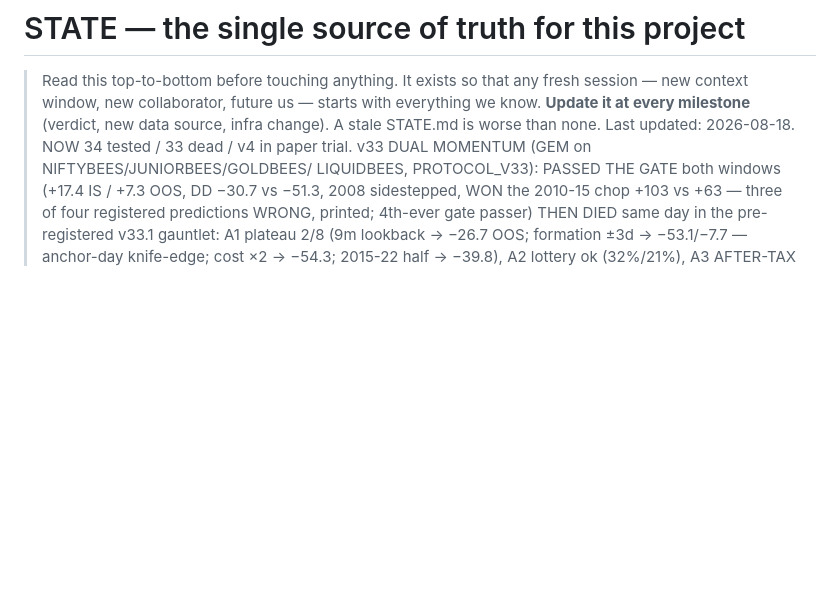
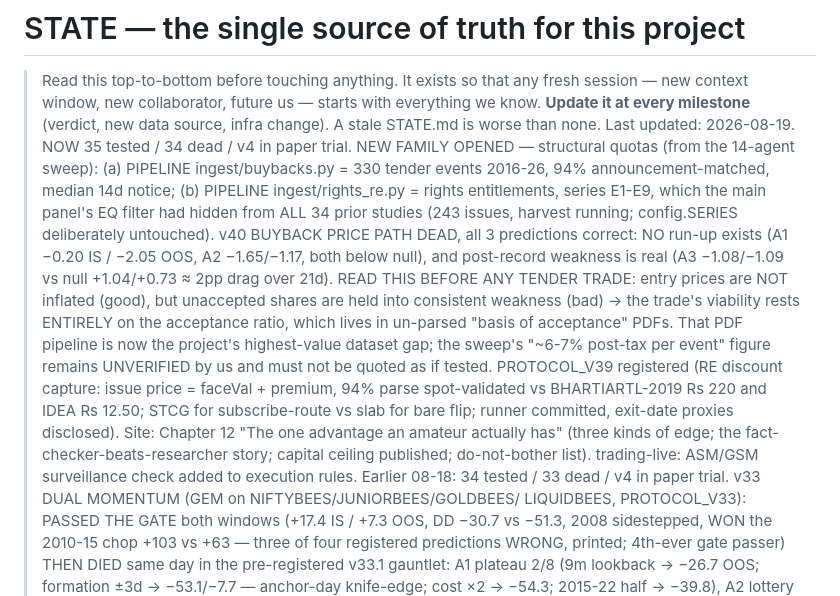
Before and after one commit to deshpanda/nse-screener, a Markdown page: STATE.md, the part around one of its changes. Rendered like a GitHub page; blank space fills up the shorter version.

Commit message:
STATE: new structural-quota family recorded, v40 verdict + the acceptance-ratio gap named as top dataset priority, v39 registered, sweep figure flagged UNVERIFIED

```diff
--- a/STATE.md
+++ b/STATE.md
@@ -4,7 +4,31 @@
 > fresh session — new context window, new collaborator, future us — starts
 > with everything we know. **Update it at every milestone** (verdict, new
 > data source, infra change). A stale STATE.md is worse than none.
-> Last updated: 2026-08-18. NOW 34 tested / 33 dead / v4 in paper
+> Last updated: 2026-08-19. NOW 35 tested / 34 dead / v4 in paper
+> trial. NEW FAMILY OPENED — structural quotas (from the 14-agent
+> sweep): (a) PIPELINE ingest/buybacks.py = 330 tender events 2016-26,
+> 94% announcement-matched, median 14d notice; (b) PIPELINE
+> ingest/rights_re.py = rights entitlements, series E1-E9, which the
+> main panel's EQ filter had hidden from ALL 34 prior studies (243
+> issues, harvest running; config.SERIES deliberately untouched).
+> v40 BUYBACK PRICE PATH DEAD, all 3 predictions correct: NO run-up
+> exists (A1 −0.20 IS / −2.05 OOS, A2 −1.65/−1.17, both below null),
+> and post-record weakness is real (A3 −1.08/−1.09 vs null +1.04/+0.73
+> ≈ 2pp drag over 21d). READ THIS BEFORE ANY TENDER TRADE: entry
+> prices are NOT inflated (good), but unaccepted shares are held into
+> consistent weakness (bad) → the trade's viability rests ENTIRELY on
+> the acceptance ratio, which lives in un-parsed "basis of acceptance"
+> PDFs. That PDF pipeline is now the project's highest-value dataset
+> gap; the sweep's "~6-7% post-tax per event" figure remains
+> UNVERIFIED by us and must not be quoted as if tested.
+> PROTOCOL_V39 registered (RE discount capture: issue price =
+> faceVal + premium, 94% parse spot-validated vs BHARTIARTL-2019
+> Rs 220 and IDEA Rs 12.50; STCG for subscribe-route vs slab for bare
+> flip; runner committed, exit-date proxies disclosed). Site: Chapter
+> 12 "The one advantage an amateur actually has" (three kinds of edge;
+> the fact-checker-beats-researcher story; capital ceiling published;
+> do-not-bother list). trading-live: ASM/GSM surveillance check added
+> to execution rules. Earlier 08-18: 34 tested / 33 dead / v4 in paper
 > trial. v33 DUAL MOMENTUM (GEM on NIFTYBEES/JUNIORBEES/GOLDBEES/
 > LIQUIDBEES, PROTOCOL_V33): PASSED THE GATE both windows (+17.4 IS /
 > +7.3 OOS, DD −30.7 vs −51.3, 2008 sidestepped, WON the 2010-15 chop
```
Also changed, not shown: other parts of STATE.md (+1 -0 lines).
